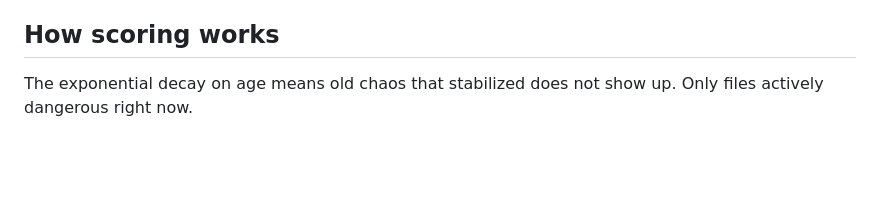
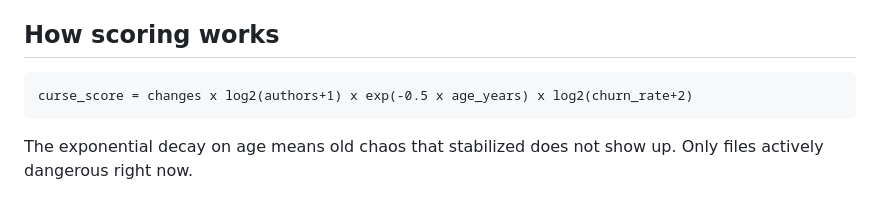
Before and after one commit to SushantVerma7969/git-archaeologist, a Markdown page: README.md, the part around the change. Drawn GitHub-style; blank space fills up the shorter version.

Commit message:
docs: restore scoring formula

````diff
--- a/README.md
+++ b/README.md
@@ -50,6 +50,11 @@ Running git-archaeologist on it takes 3 seconds and finds:
 - `benchmarks/Makefile` and `benchmarks/run` have been committed together 100% of the time. They have never changed separately. They are one file.
 
 ## How scoring works
+
+```
+curse_score = changes x log2(authors+1) x exp(-0.5 x age_years) x log2(churn_rate+2)
+```
+
 The exponential decay on age means old chaos that stabilized does not show up. Only files actively dangerous right now.
 
 ## Requirements
````
